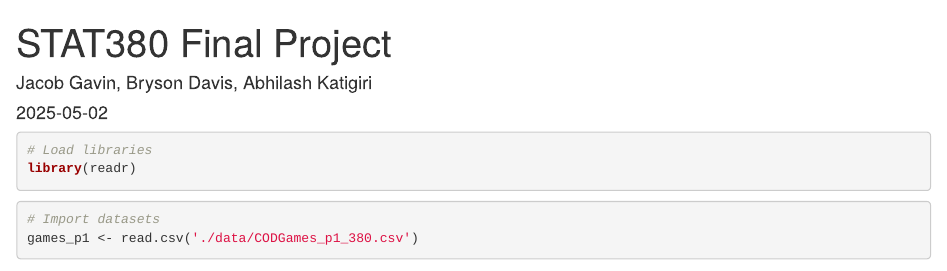
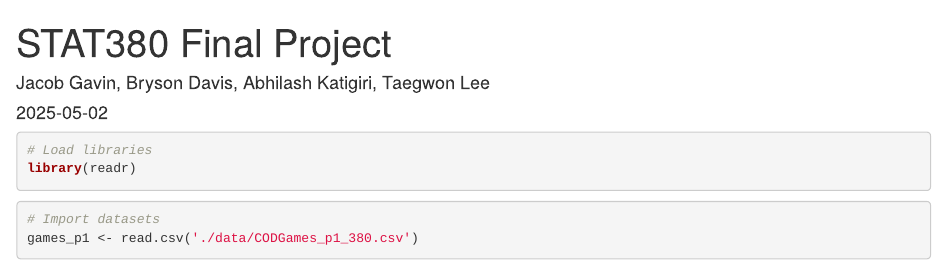
Before and after one commit to jacobm-gavin/stat380-final-project, an R Markdown document (final.Rmd): the page in a window 1100 px wide, from its top. Rendered offline with R 4.5, knitr and Pandoc, with nearby package versions; some code elsewhere in the file could not run offline.

Commit message:
Update final.Rmd

```diff
--- a/final.Rmd
+++ b/final.Rmd
@@ -1,6 +1,6 @@
 ---
 title: "STAT380 Final Project"
-author: "Jacob Gavin, Bryson Davis, Abhilash Katigiri"
+author: "Jacob Gavin, Bryson Davis, Abhilash Katigiri, Taegwon Lee"
 date: "`r Sys.Date()`"
 output: html_document
 ---
```
